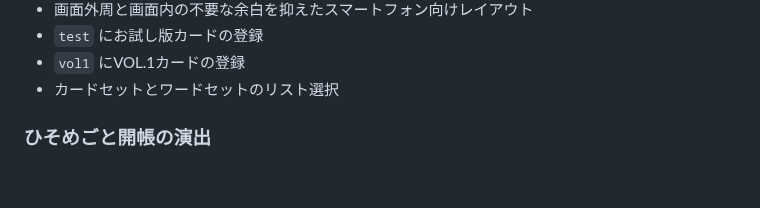
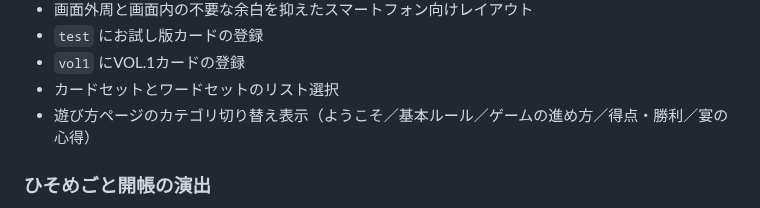
Before and after one commit to syorakusai/board-game, a Markdown page: README.md, the part around the change. Rendered like a GitHub page; blank space fills up the shorter version.

Commit message:
Implement categorized how-to page

```diff
--- a/README.md
+++ b/README.md
@@ -327,6 +327,7 @@ cards/
 - `test` にお試し版カードの登録
 - `vol1` にVOL.1カードの登録
 - カードセットとワードセットのリスト選択
+- 遊び方ページのカテゴリ切り替え表示（ようこそ／基本ルール／ゲームの進め方／得点・勝利／宴の心得）
 
 ### ひそめごと開帳の演出
 
```
